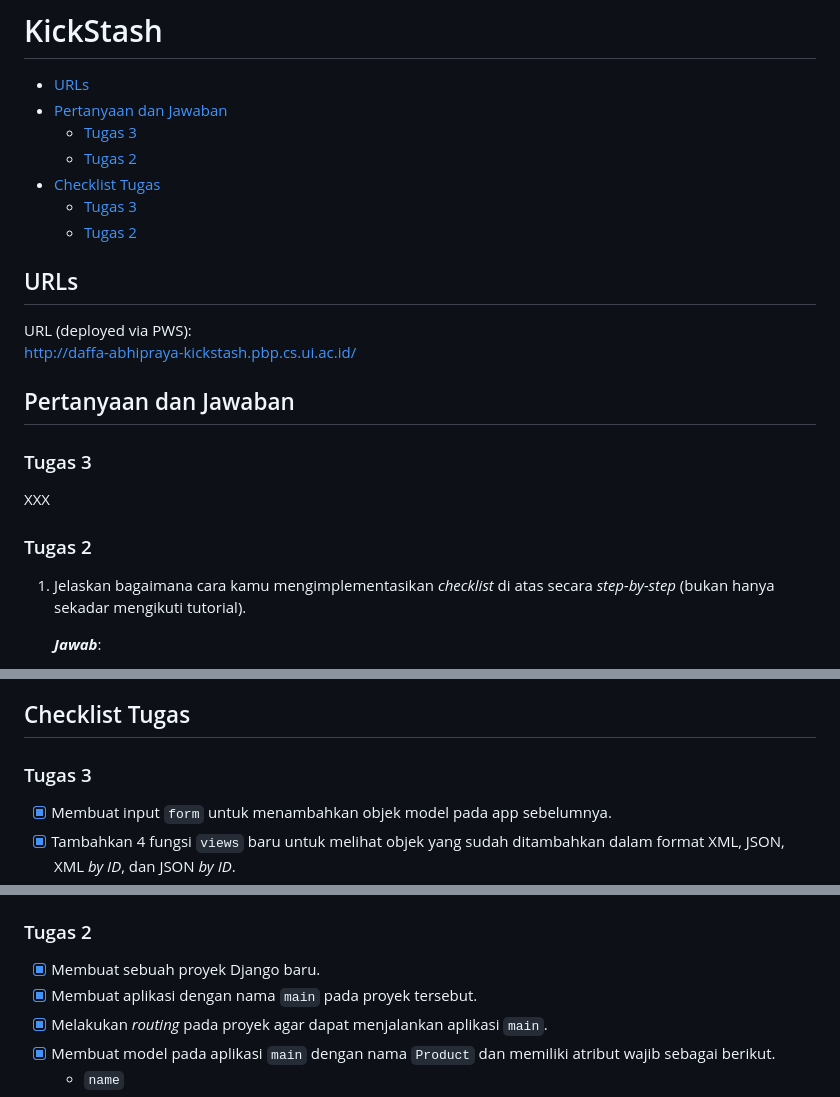
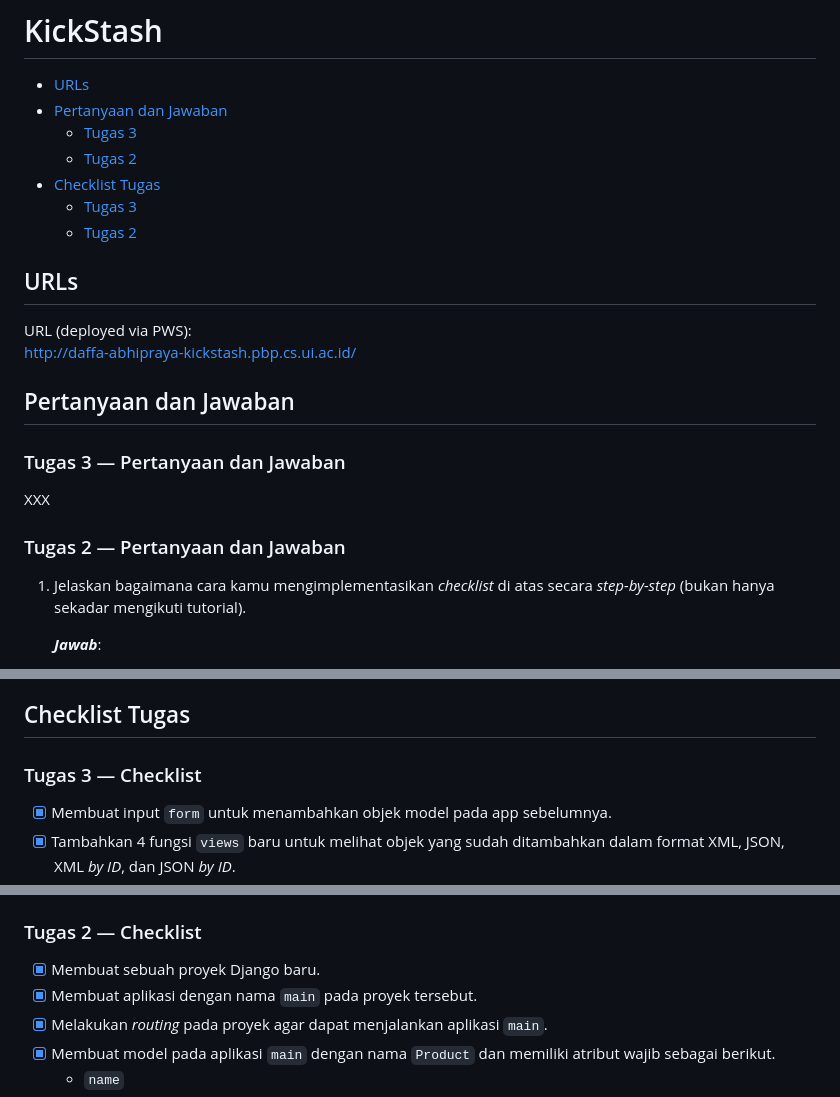
Before and after one commit to absolutepraya/kickstash, a Markdown page: README.md, 3 parts joined by grey strips. GitHub-like rendering.

Commit message:
Testing README shortcut

```diff
--- a/README.md
+++ b/README.md
@@ -15,11 +15,11 @@ http://daffa-abhipraya-kickstash.pbp.cs.ui.ac.id/
 
 ## Pertanyaan dan Jawaban
 
-### Tugas 3
+### Tugas 3 — Pertanyaan dan Jawaban
 
 XXX
 
-### Tugas 2
+### Tugas 2 — Pertanyaan dan Jawaban
 
 1. Jelaskan bagaimana cara kamu mengimplementasikan _checklist_ di atas secara _step-by-step_ (bukan hanya sekadar mengikuti tutorial).
 
@@ -139,7 +139,7 @@ XXX
 
 ## Checklist Tugas
 
-### Tugas 3
+### Tugas 3 — Checklist
 
 -   [x] Membuat input `form` untuk menambahkan objek model pada app sebelumnya.
 -   [x] Tambahkan 4 fungsi `views` baru untuk melihat objek yang sudah ditambahkan dalam format XML, JSON, XML _by ID_, dan JSON _by ID_.
@@ -153,7 +153,7 @@ XXX
 -   [x] Mengakses keempat URL di poin 2 menggunakan Postman, membuat _screenshot_ dari hasil akses URL pada Postman, dan menambahkannya ke dalam `README.md`.
 -   [x] Melakukan `add`-`commit`-`push` ke GitHub.
 
-### Tugas 2
+### Tugas 2 — Checklist
 
 -   [x] Membuat sebuah proyek Django baru.
 -   [x] Membuat aplikasi dengan nama `main` pada proyek tersebut.
```
Also changed, not shown: other parts of README.md (+4 -4 lines).
